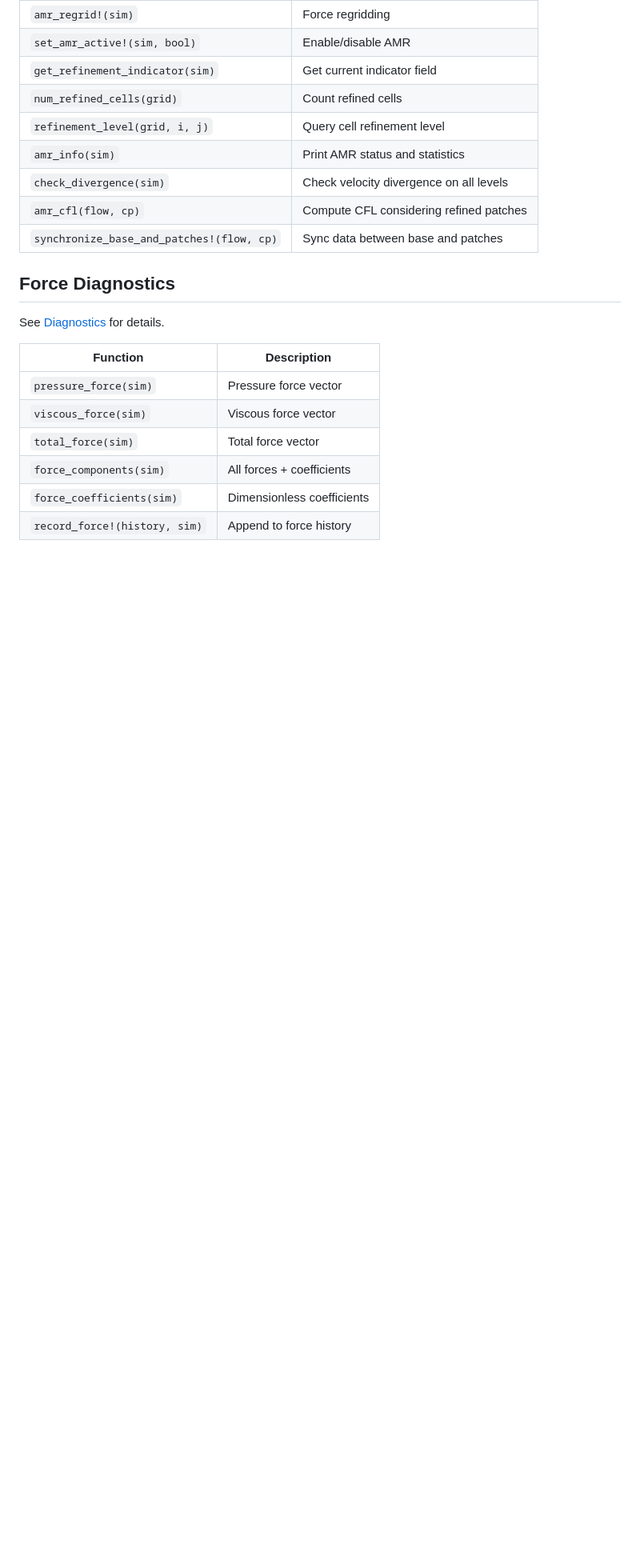
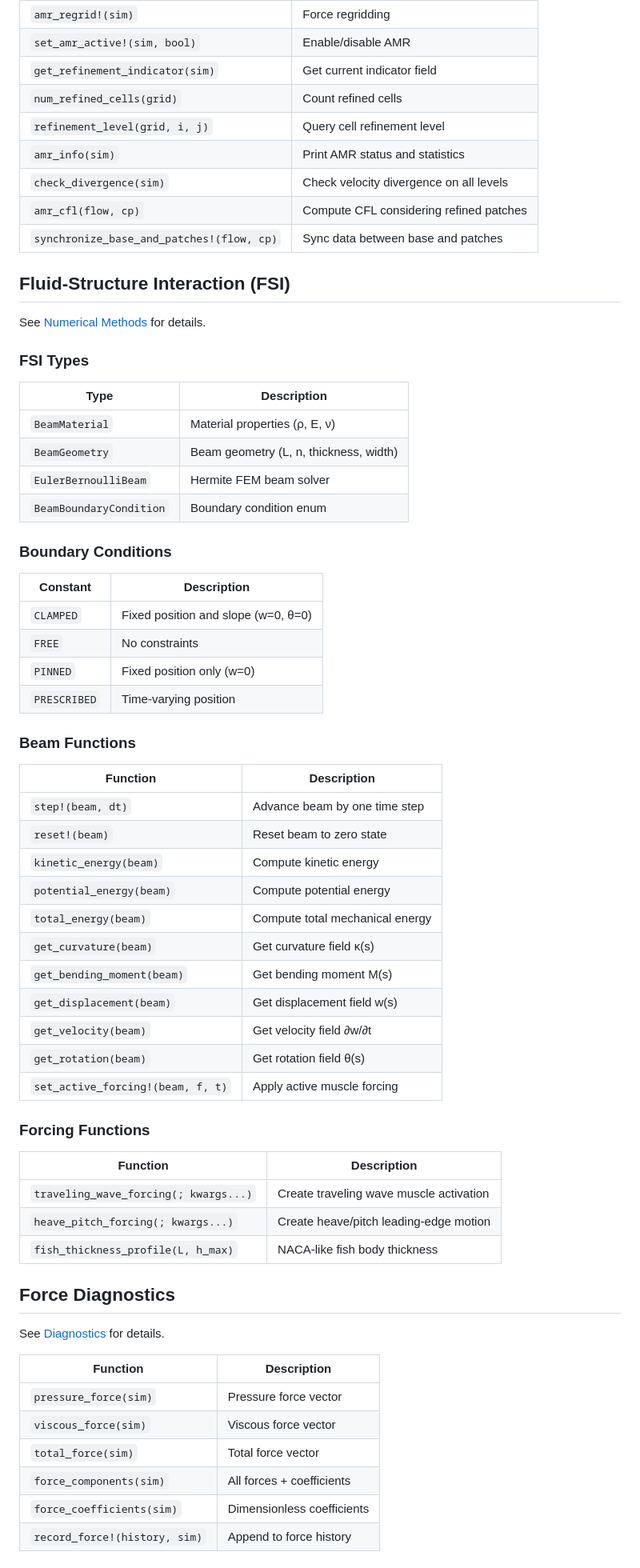
Before and after one commit to subhk/BioFlows.jl, a Markdown page: docs/src/api.md, the part around one of its changes. Shown at 80% size. Drawn GitHub-style; blank space fills up the shorter version.

```diff
--- a/docs/src/api.md
+++ b/docs/src/api.md
@@ -55,6 +55,52 @@ See [Adaptive Mesh Refinement](@ref) for details.
 | `check_divergence(sim)` | Check velocity divergence on all levels |
 | `amr_cfl(flow, cp)` | Compute CFL considering refined patches |
 | `synchronize_base_and_patches!(flow, cp)` | Sync data between base and patches |
+
+## Fluid-Structure Interaction (FSI)
+
+See [Numerical Methods](@ref) for details.
+
+### FSI Types
+
+| Type | Description |
+|------|-------------|
+| `BeamMaterial` | Material properties (ρ, E, ν) |
+| `BeamGeometry` | Beam geometry (L, n, thickness, width) |
+| `EulerBernoulliBeam` | Hermite FEM beam solver |
+| `BeamBoundaryCondition` | Boundary condition enum |
+
+### Boundary Conditions
+
+| Constant | Description |
+|----------|-------------|
+| `CLAMPED` | Fixed position and slope (w=0, θ=0) |
+| `FREE` | No constraints |
+| `PINNED` | Fixed position only (w=0) |
+| `PRESCRIBED` | Time-varying position |
+
+### Beam Functions
+
+| Function | Description |
+|----------|-------------|
+| `step!(beam, dt)` | Advance beam by one time step |
+| `reset!(beam)` | Reset beam to zero state |
+| `kinetic_energy(beam)` | Compute kinetic energy |
+| `potential_energy(beam)` | Compute potential energy |
+| `total_energy(beam)` | Compute total mechanical energy |
+| `get_curvature(beam)` | Get curvature field κ(s) |
+| `get_bending_moment(beam)` | Get bending moment M(s) |
+| `get_displacement(beam)` | Get displacement field w(s) |
+| `get_velocity(beam)` | Get velocity field ∂w/∂t |
+| `get_rotation(beam)` | Get rotation field θ(s) |
+| `set_active_forcing!(beam, f, t)` | Apply active muscle forcing |
+
+### Forcing Functions
+
+| Function | Description |
+|----------|-------------|
+| `traveling_wave_forcing(; kwargs...)` | Create traveling wave muscle activation |
+| `heave_pitch_forcing(; kwargs...)` | Create heave/pitch leading-edge motion |
+| `fish_thickness_profile(L, h_max)` | NACA-like fish body thickness |
 
 ## Force Diagnostics
 
```
Also changed, not shown: other parts of docs/src/api.md (+7 -0 lines).
